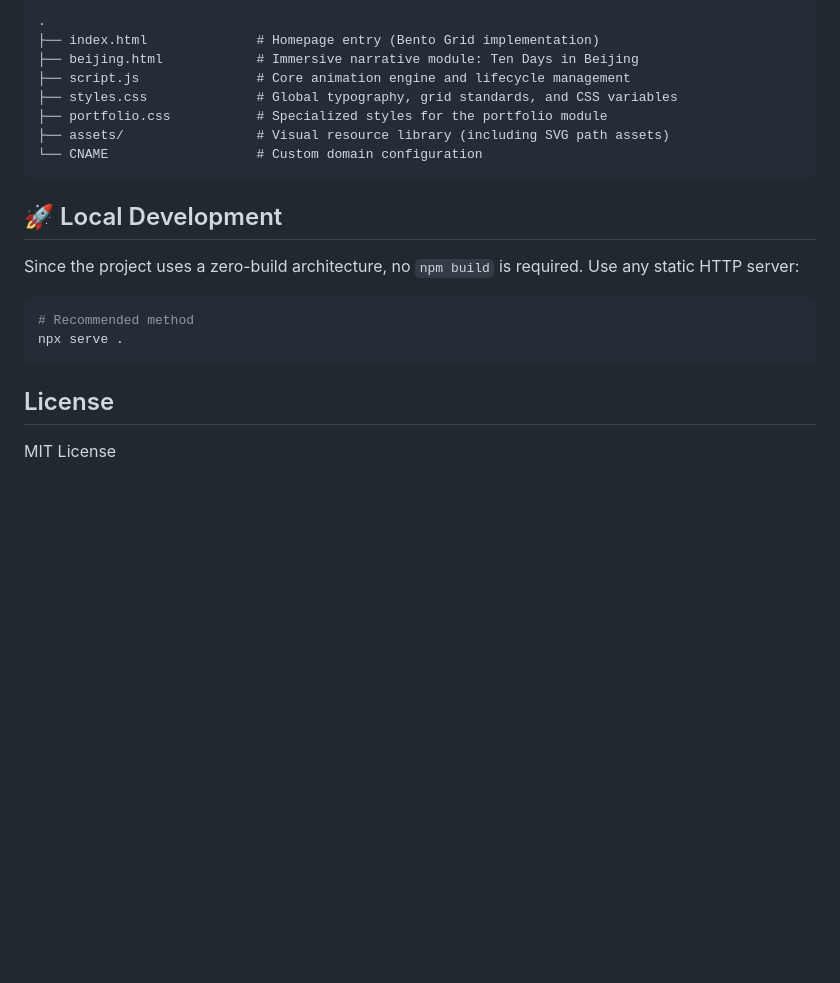
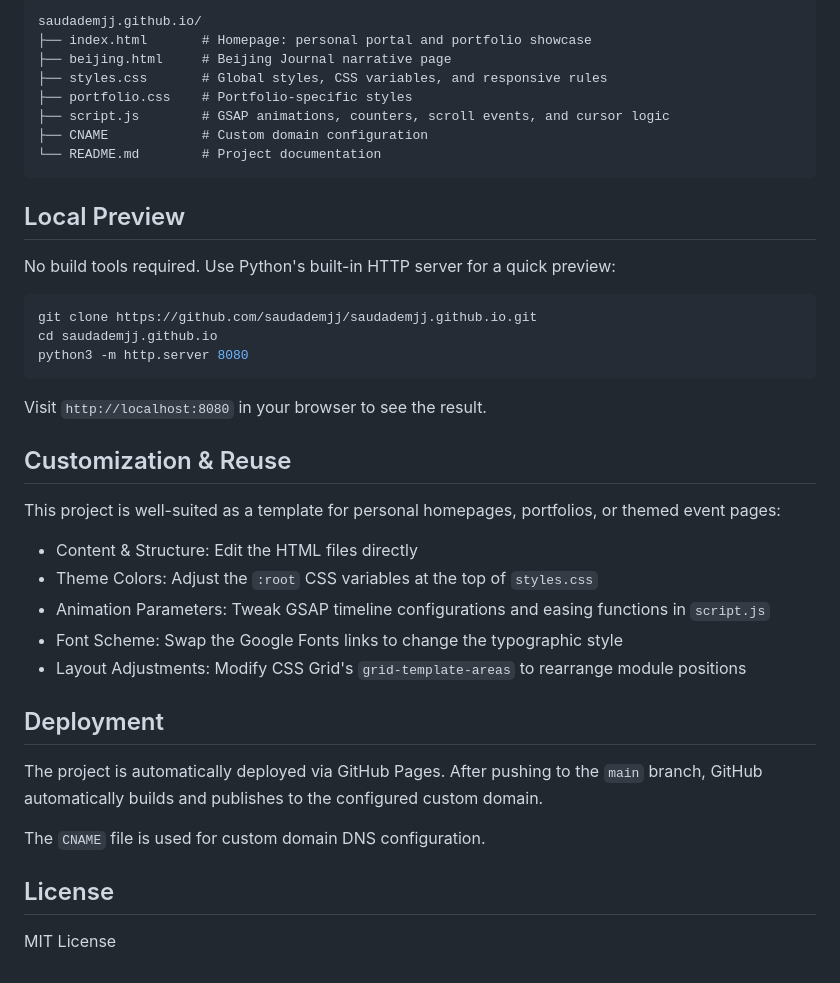
Before and after one commit to saudademjj/saudademjj.github.io, a Markdown page: README_en.md, the part around one of its changes. Rendered like a GitHub page; blank space fills up the shorter version.

````diff
--- a/README_en.md
+++ b/README_en.md
@@ -39,23 +62,43 @@ This project is the personal digital portal of saudademjj, showcasing an integra
 
 ```text
-.
-├── index.html              # Homepage entry (Bento Grid implementation)
-├── beijing.html            # Immersive narrative module: Ten Days in Beijing
-├── script.js               # Core animation engine and lifecycle management
-├── styles.css              # Global typography, grid standards, and CSS variables
-├── portfolio.css           # Specialized styles for the portfolio module
-├── assets/                 # Visual resource library (including SVG path assets)
-└── CNAME                   # Custom domain configuration
+saudademjj.github.io/
+├── index.html       # Homepage: personal portal and portfolio showcase
+├── beijing.html     # Beijing Journal narrative page
+├── styles.css       # Global styles, CSS variables, and responsive rules
+├── portfolio.css    # Portfolio-specific styles
+├── script.js        # GSAP animations, counters, scroll events, and cursor logic
+├── CNAME            # Custom domain configuration
+└── README.md        # Project documentation
 ```
 
-## 🚀 Local Development
+## Local Preview
 
-Since the project uses a zero-build architecture, no `npm build` is required. Use any static HTTP server:
+No build tools required. Use Python's built-in HTTP server for a quick preview:
 
 ```bash
-# Recommended method
-npx serve .
+git clone https://github.com/saudademjj/saudademjj.github.io.git
+cd saudademjj.github.io
+python3 -m http.server 8080
 ```
 
+Visit `http://localhost:8080` in your browser to see the result.
+
+## Customization & Reuse
+
+This project is well-suited as a template for personal homepages, portfolios, or themed event pages:
+
+- Content & Structure: Edit the HTML files directly
+- Theme Colors: Adjust the `:root` CSS variables at the top of `styles.css`
+- Animation Parameters: Tweak GSAP timeline configurations and easing functions in `script.js`
+- Font Scheme: Swap the Google Fonts links to change the typographic style
+- Layout Adjustments: Modify CSS Grid's `grid-template-areas` to rearrange module positions
+
+## Deployment
+
+The project is automatically deployed via GitHub Pages. After pushing to the `main` branch, GitHub automatically builds and publishes to the configured custom domain.
+
+The `CNAME` file is used for custom domain DNS configuration.
+
 ## License
+
 MIT License
````
Also changed, not shown: other parts of README_en.md (+46 -23 lines), README.md (+77 -82 lines).
